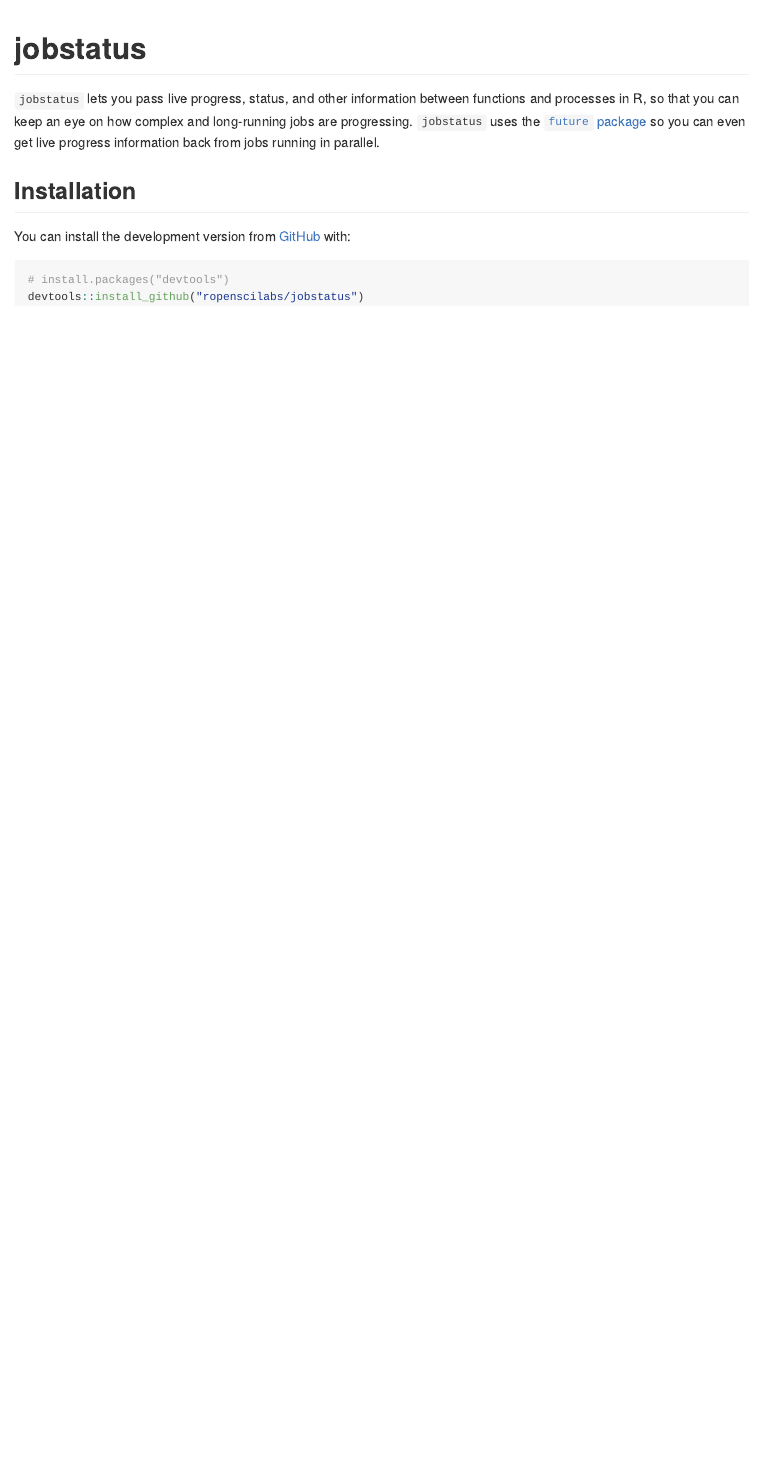
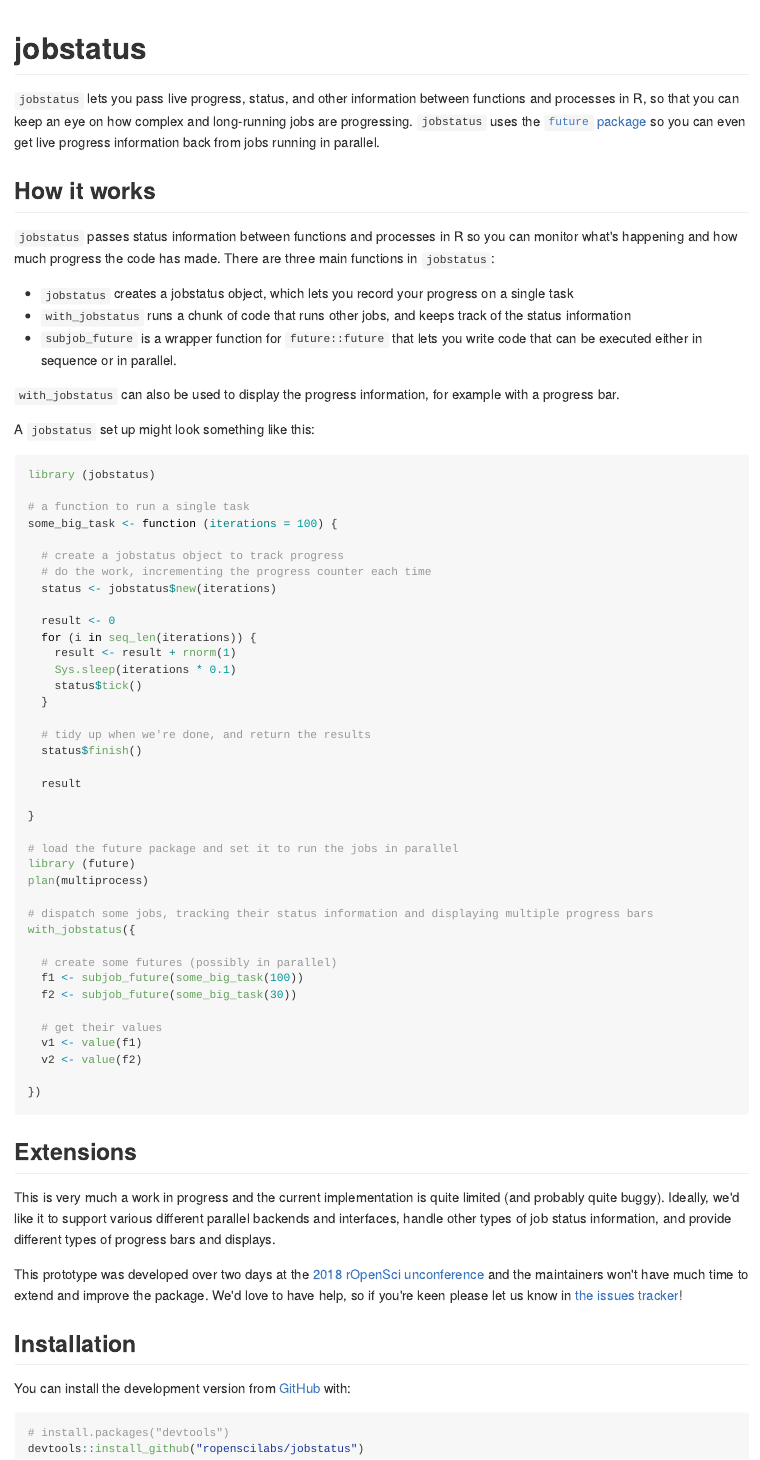
Before and after one commit to ropensci-archive/jobstatus, an R Markdown document (README.Rmd): the page in a window 1100 px wide, from its top. The pictures show the output file README.md that the author committed with the source, drawn offline in the style of GitHub; badge pictures from the web are left out.

Commit message:
add demo to readme

````diff
--- a/README.Rmd
+++ b/README.Rmd
@@ -20,6 +20,68 @@
 
 `jobstatus` lets you pass live progress, status, and other information between functions and processes in R, so that you can keep an eye on how complex and long-running jobs are progressing. `jobstatus` uses the [`future` package](https://cran.r-project.org/package=future) so you can even get live progress information back from jobs running in parallel.
 
+## How it works
+
+`jobstatus` passes status information between functions and processes in R so you can monitor what's happening and how much progress the code has made. There are three main functions in `jobstatus`:
+
+ - `jobstatus` creates a jobstatus object, which lets you record your progress on a single task
+ - `with_jobstatus` runs a chunk of code that runs other jobs, and keeps track of the status information
+ - `subjob_future` is a wrapper function for `future::future` that lets you write code that can be executed either in sequence or in parallel.
+
+`with_jobstatus` can also be used to display the progress information, for example with a  progress bar.
+
+A `jobstatus` set up might look something like this:
+
+```{r demo, eval = FALSE}
+library (jobstatus)
+
+# a function to run a single task
+some_big_task <- function (iterations = 100) {
+
+  # create a jobstatus object to track progress
+  # do the work, incrementing the progress counter each time
+  status <- jobstatus$new(iterations)
+
+  result <- 0
+  for (i in seq_len(iterations)) {
+    result <- result + rnorm(1)
+    Sys.sleep(iterations * 0.1)
+    status$tick()
+  }
+
+  # tidy up when we're done, and return the results
+  status$finish()
+
+  result
+
+}
+
+# load the future package and set it to run the jobs in parallel
+library (future)
+plan(multiprocess)
+
+# dispatch some jobs, tracking their status information and displaying multiple progress bars
+with_jobstatus({
+
+  # create some futures (possibly in parallel)
+  f1 <- subjob_future(some_big_task(100))
+  f2 <- subjob_future(some_big_task(30))
+
+  # get their values
+  v1 <- value(f1)
+  v2 <- value(f2)
+
+})
+
+```
+<!-- ![](parallel_progress_gif) -->
+
+## Extensions
+
+This is very much a work in progress and the current implementation is quite limited (and probably quite buggy). Ideally, we'd like it to support various different parallel backends and interfaces, handle other types of job status information, and provide different types of progress bars and displays.
+
+This prototype was developed over two days at the [2018 rOpenSci unconference](http://unconf18.ropensci.org/) and the maintainers won't have much time to extend and improve the package. We'd love to have help, so if you're keen please let us know in [the issues tracker](https://github.com/ropenscilabs/jobstatus/issues)!
+
 ## Installation
 
 You can install the development version from [GitHub](https://github.com/) with:
````
Also changed, not shown: README.md.
